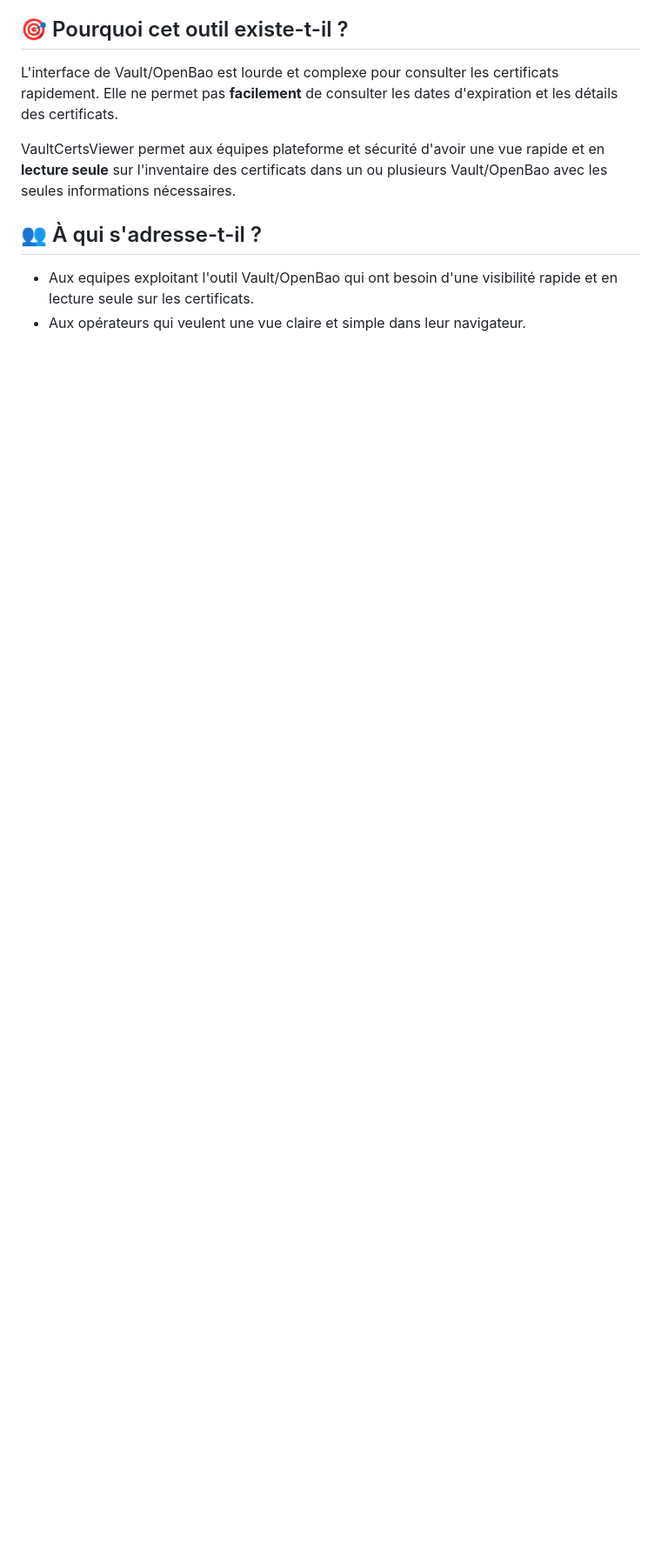
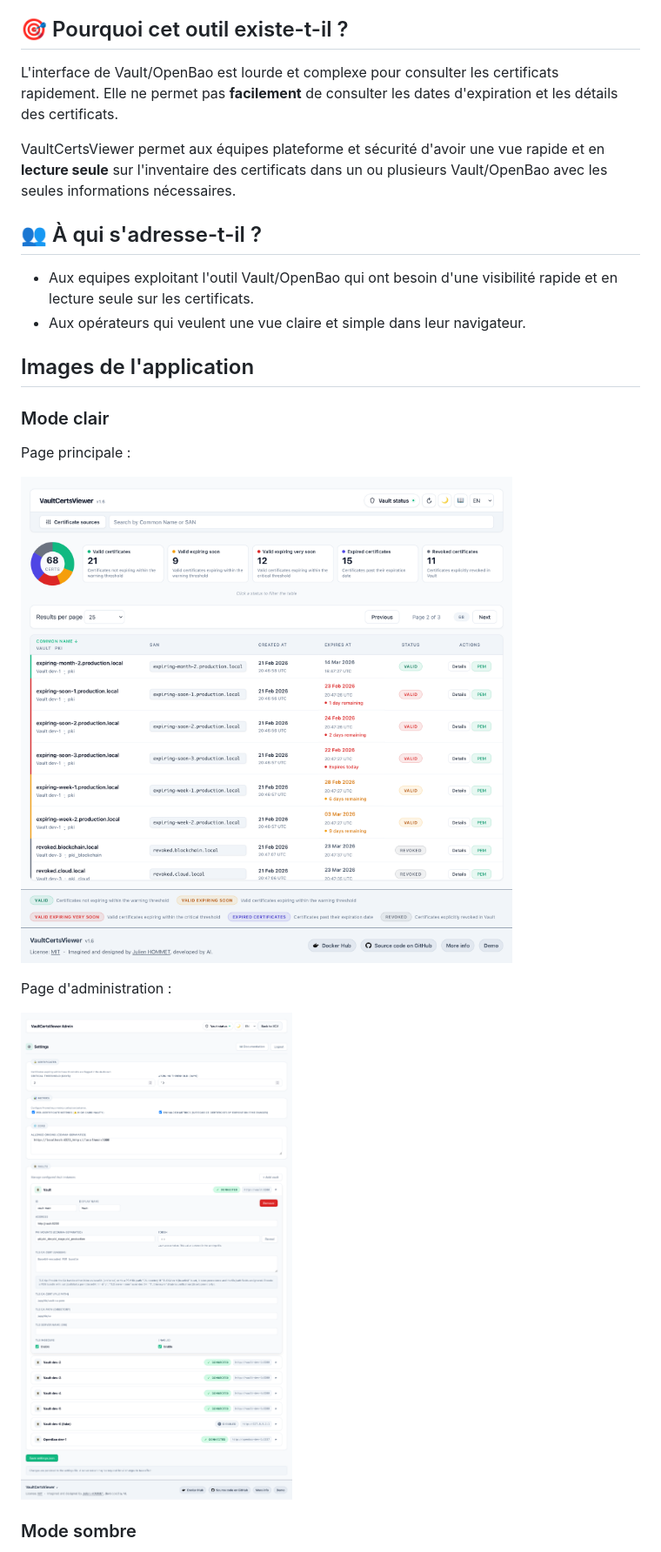
Before and after one commit to julienhmmt/vcv, a Markdown page: README.fr.md, the part around one of its changes. Shown at 87% size. GitHub-like rendering; blank space fills up the shorter version.

Commit message:
Add French README screenshots and Pictures section with separate light/dark mode examples for main and admin pages, and add hero image at top of features section

```diff
--- a/README.fr.md
+++ b/README.fr.md
@@ -29,3 +31,18 @@ VaultCertsViewer permet aux équipes plateforme et sécurité d'avoir une vue ra
 
 - Aux equipes exploitant l'outil Vault/OpenBao qui ont besoin d'une visibilité rapide et en lecture seule sur les certificats.
 - Aux opérateurs qui veulent une vue claire et simple dans leur navigateur.
+
+## Images de l'application
+
+### Mode clair
+
+Page principale :
+
+![Page principale](img/VaultCertsViewer-v1.6-light.png)
+
+Page d'administration :
+
+![Page d'administration](img/VaultCertsViewer-v1.6-admin-light.png)
+
+### Mode sombre
+
```
Also changed, not shown: other parts of README.fr.md (+9 -0 lines).
